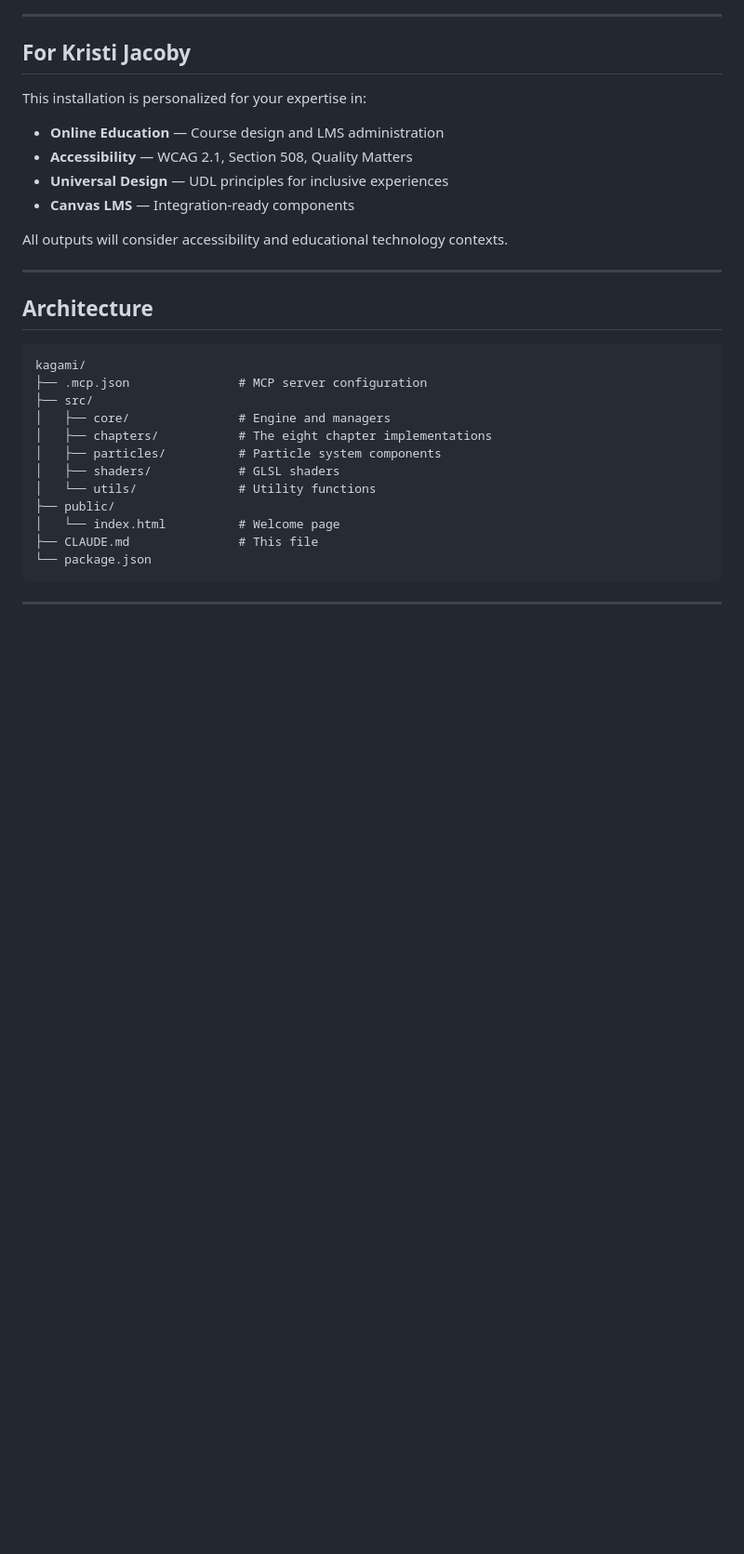
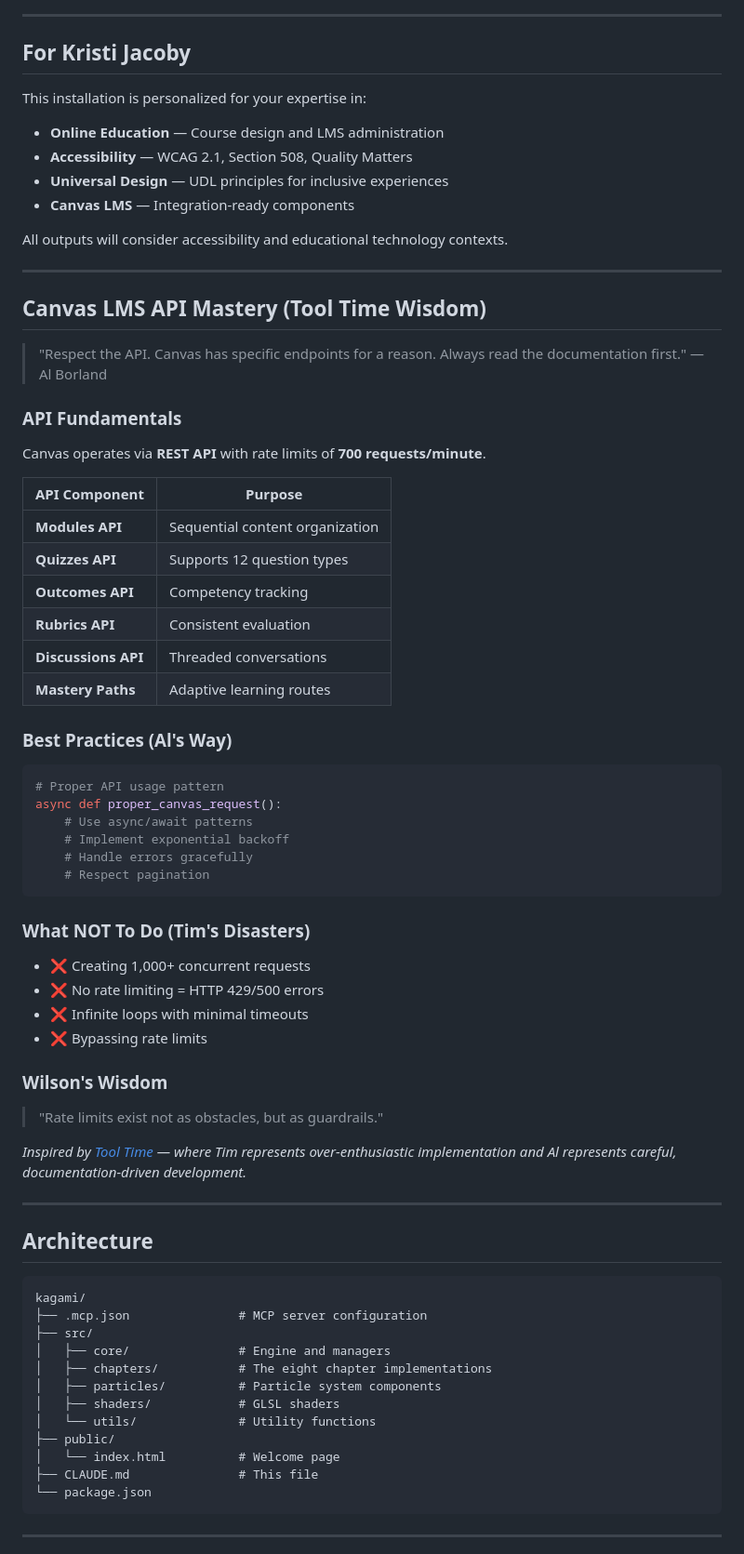
Before and after one commit to kazcoby/kagami, a Markdown page: CLAUDE.md, the part around one of its changes. Shown at 93% size. Drawn GitHub-style; blank space fills up the shorter version.

````diff
--- a/CLAUDE.md
+++ b/CLAUDE.md
@@ -115,6 +143,49 @@ This installation is personalized for your expertise in:
 - **Canvas LMS** — Integration-ready components
 
 All outputs will consider accessibility and educational technology contexts.
+
+---
+
+## Canvas LMS API Mastery (Tool Time Wisdom)
+
+> "Respect the API. Canvas has specific endpoints for a reason. Always read the documentation first." — Al Borland
+
+### API Fundamentals
+
+Canvas operates via **REST API** with rate limits of **700 requests/minute**.
+
+| API Component | Purpose |
+|---------------|---------|
+| **Modules API** | Sequential content organization |
+| **Quizzes API** | Supports 12 question types |
+| **Outcomes API** | Competency tracking |
+| **Rubrics API** | Consistent evaluation |
+| **Discussions API** | Threaded conversations |
+| **Mastery Paths** | Adaptive learning routes |
+
+### Best Practices (Al's Way)
+
+```python
+# Proper API usage pattern
+async def proper_canvas_request():
+    # Use async/await patterns
+    # Implement exponential backoff
+    # Handle errors gracefully
+    # Respect pagination
+```
+
+### What NOT To Do (Tim's Disasters)
+
+- ❌ Creating 1,000+ concurrent requests
+- ❌ No rate limiting = HTTP 429/500 errors
+- ❌ Infinite loops with minimal timeouts
+- ❌ Bypassing rate limits
+
+### Wilson's Wisdom
+
+> "Rate limits exist not as obstacles, but as guardrails."
+
+*Inspired by [Tool Time](https://awktavian.github.io/art/tool-time.html) — where Tim represents over-enthusiastic implementation and Al represents careful, documentation-driven development.*
 
 ---
 
````
Also changed, not shown: other parts of CLAUDE.md (+37 -3 lines).
